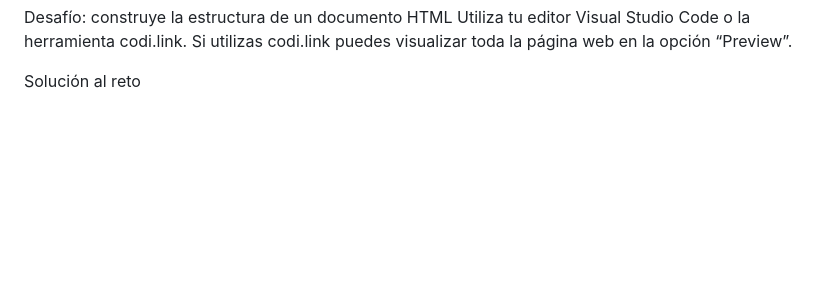
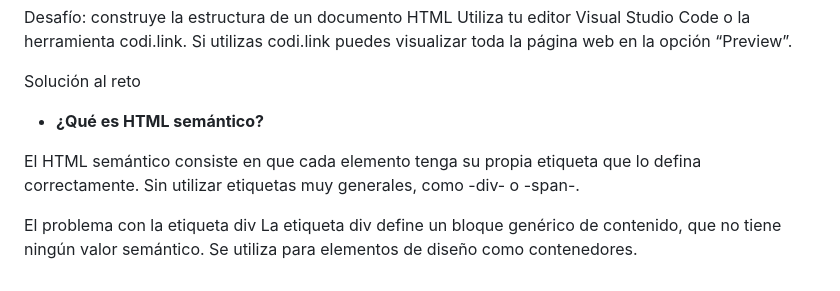
Before and after one commit to giovanyosorio/Front-End-Developer-, a Markdown page: README.md, the part around the change. GitHub-like rendering; blank space fills up the shorter version.

Commit message:
html semantico

```diff
--- a/README.md
+++ b/README.md
@@ -83,3 +83,10 @@ Desafío: construye la estructura de un documento HTML
 Utiliza tu editor Visual Studio Code o la herramienta codi.link. Si utilizas codi.link puedes visualizar toda la página web en la opción “Preview”.
 
 Solución al reto
+
+- **¿Qué es HTML semántico?**
+
+El HTML semántico consiste en que cada elemento tenga su propia etiqueta que lo defina correctamente. Sin utilizar etiquetas muy generales, como -div- o -span-.
+
+El problema con la etiqueta div
+La etiqueta div define un bloque genérico de contenido, que no tiene ningún valor semántico. Se utiliza para elementos de diseño como contenedores.
```
